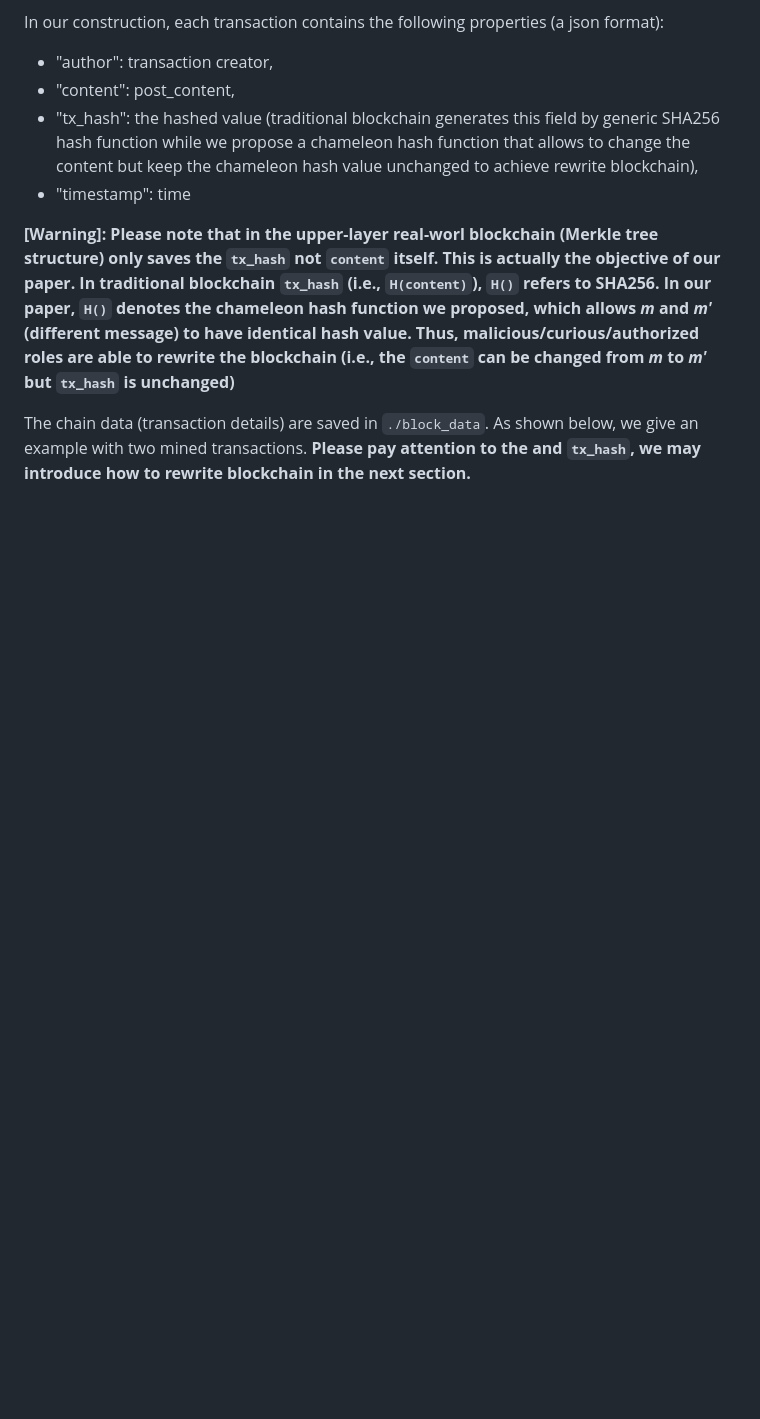
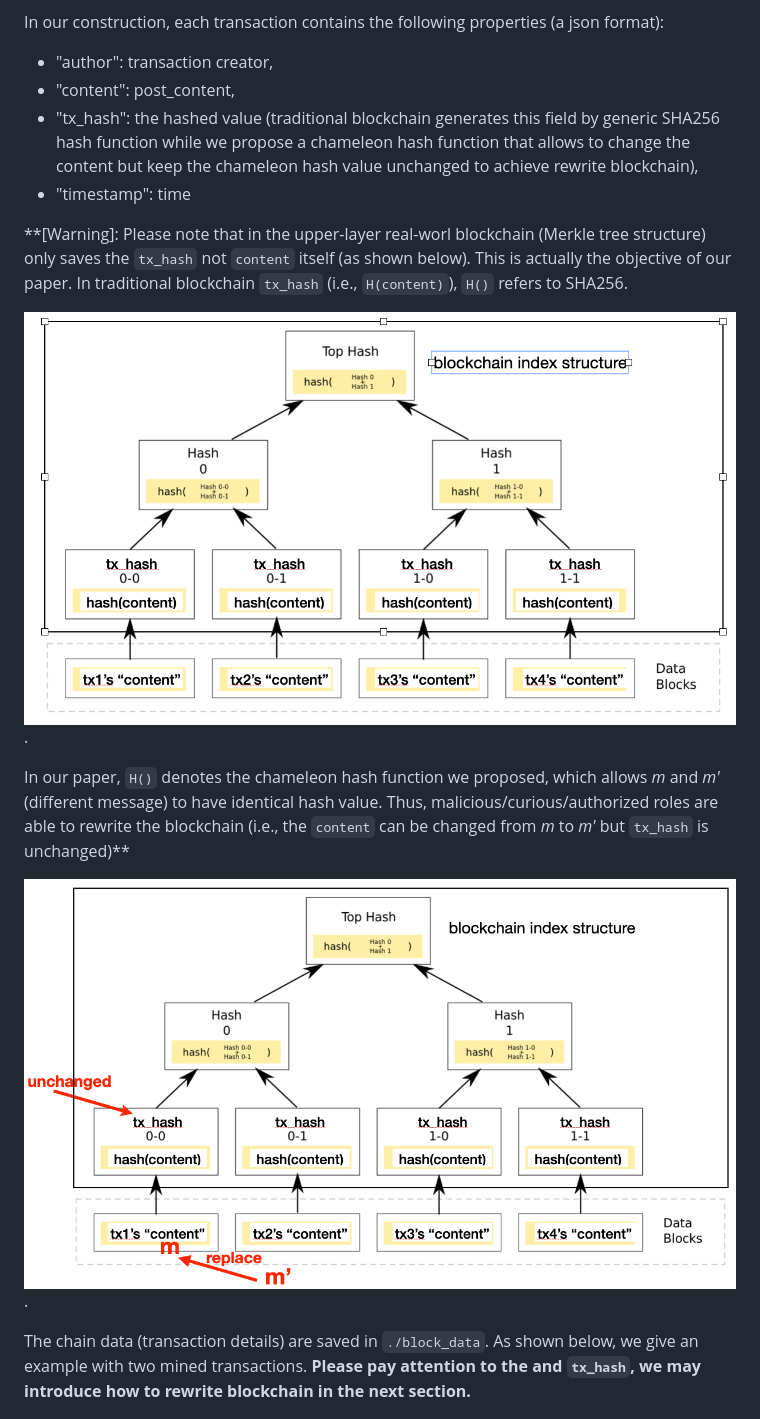
Before and after one commit to lbwtorino/Fine-Grained-Blockchain-Rewriting-in-Permissionless-Setting, a Markdown page: README.md, the part around the change printed below. Rendered like a GitHub page; pictures changed too: result/merkle-merkle.png (added), result/merkle.png (added); blank space fills up the shorter version.

Commit message:
add figure

```diff
--- a/README.md
+++ b/README.md
@@ -119,12 +119,19 @@ In our construction, each transaction contains the following properties (a json
 - "tx_hash": the hashed value (traditional blockchain generates this field by generic SHA256 hash function while we propose a chameleon hash function that allows to change the content but keep the chameleon hash value unchanged to achieve rewrite blockchain),
 - "timestamp": time
 
-**[Warning]: Please note that in the upper-layer real-worl blockchain (Merkle tree structure) only saves the `tx_hash` not `content` itself.
+**[Warning]: Please note that in the upper-layer real-worl blockchain (Merkle tree structure) only saves the `tx_hash` not `content` itself (as shown below).
 This is actually the objective of our paper. In traditional blockchain
 `tx_hash` (i.e., `H(content)`), `H()` refers to SHA256.
+
+![Image111](./result/merkle.png).
+
+
 In our paper, `H()` denotes the chameleon hash function we proposed, which
 allows *m* and *m'* (different message) to have identical hash value.
 Thus, malicious/curious/authorized roles are able to rewrite the blockchain (i.e., the `content` can be changed from *m* to *m'* but `tx_hash` is unchanged)**
+
+![Image222](./result/merkle-merkle.png).
+
 
 The chain data (transaction details) are saved in `./block_data`. As shown below,
 we give an example with two mined transactions.
```
Also changed, not shown: other parts of README.md (+3 -0 lines), 2 other files.
